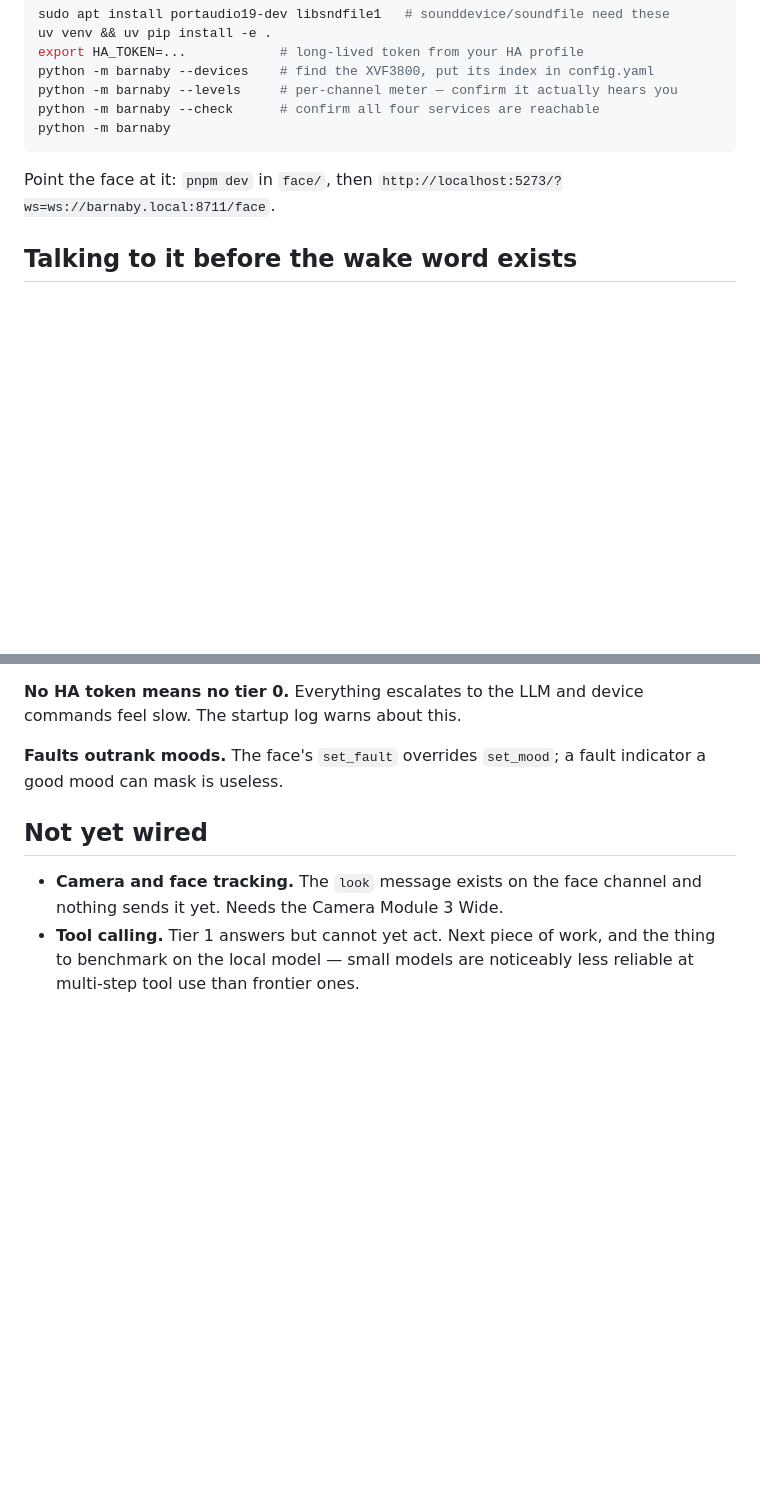
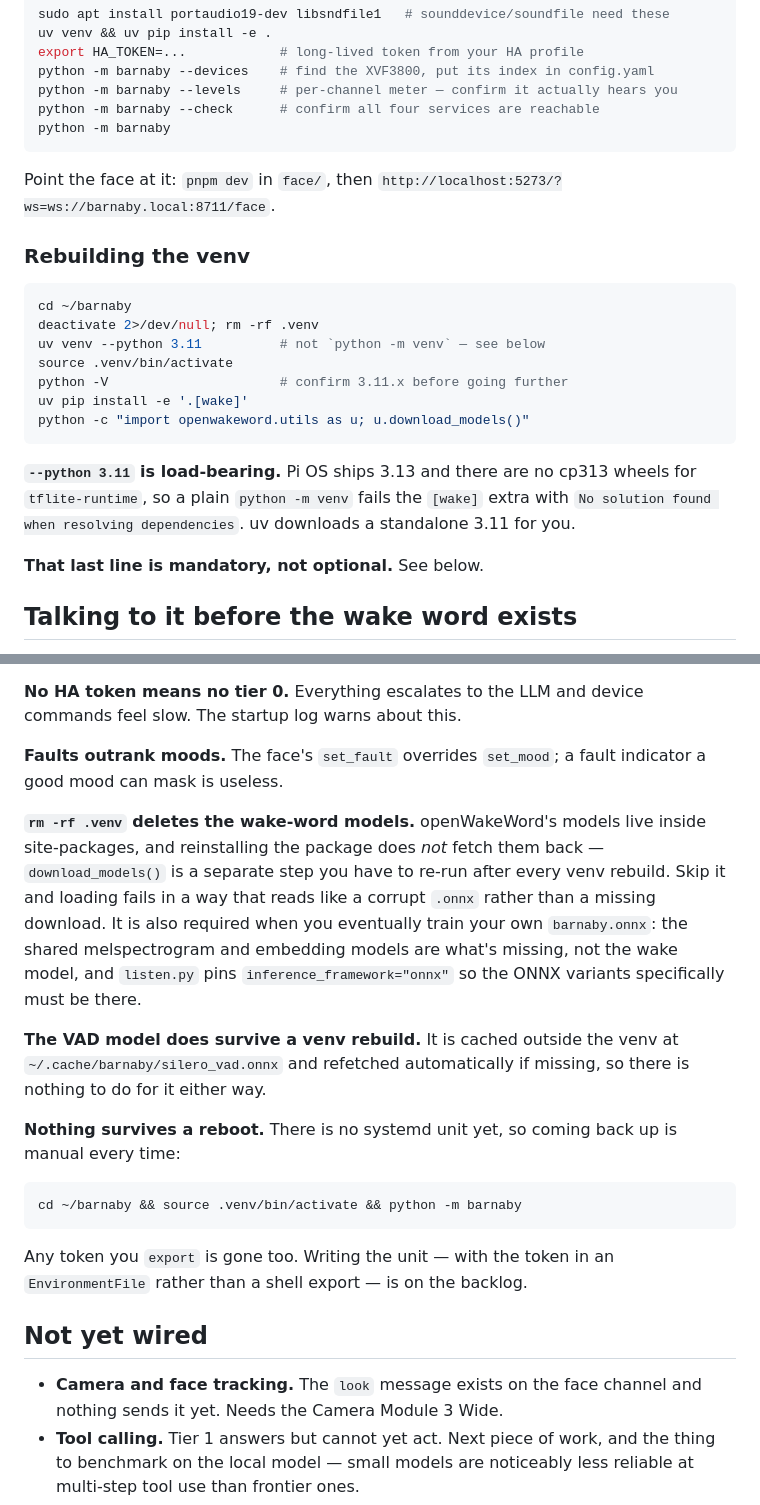
Before and after one commit to nnance/barnaby, a Markdown page: orchestrator/README.md, 2 parts joined by grey strips. Rendered like a GitHub page; blank space fills up the shorter version.

````diff
--- a/orchestrator/README.md
+++ b/orchestrator/README.md
@@ -79,6 +79,25 @@ python -m barnaby
 Point the face at it: `pnpm dev` in `face/`, then
 `http://localhost:5273/?ws=ws://barnaby.local:8711/face`.
 
+### Rebuilding the venv
+
+```bash
+cd ~/barnaby
+deactivate 2>/dev/null; rm -rf .venv
+uv venv --python 3.11          # not `python -m venv` — see below
+source .venv/bin/activate
+python -V                      # confirm 3.11.x before going further
+uv pip install -e '.[wake]'
+python -c "import openwakeword.utils as u; u.download_models()"
+```
+
+**`--python 3.11` is load-bearing.** Pi OS ships 3.13 and there are no cp313
+wheels for `tflite-runtime`, so a plain `python -m venv` fails the `[wake]`
+extra with `No solution found when resolving dependencies`. uv downloads a
+standalone 3.11 for you.
+
+**That last line is mandatory, not optional.** See below.
+
 ## Talking to it before the wake word exists
 
 `models/barnaby.onnx` does not exist yet — it has to be trained. Until then
@@ -138,6 +157,29 @@ commands feel slow. The startup log warns about this.
 **Faults outrank moods.** The face's `set_fault` overrides `set_mood`; a fault
 indicator a good mood can mask is useless.
 
+**`rm -rf .venv` deletes the wake-word models.** openWakeWord's models live
+inside site-packages, and reinstalling the package does *not* fetch them back
+— `download_models()` is a separate step you have to re-run after every venv
+rebuild. Skip it and loading fails in a way that reads like a corrupt `.onnx`
+rather than a missing download. It is also required when you eventually train
+your own `barnaby.onnx`: the shared melspectrogram and embedding models are
+what's missing, not the wake model, and `listen.py` pins
+`inference_framework="onnx"` so the ONNX variants specifically must be there.
+
+**The VAD model does survive a venv rebuild.** It is cached outside the venv at
+`~/.cache/barnaby/silero_vad.onnx` and refetched automatically if missing, so
+there is nothing to do for it either way.
+
+**Nothing survives a reboot.** There is no systemd unit yet, so coming back up
+is manual every time:
+
+```bash
+cd ~/barnaby && source .venv/bin/activate && python -m barnaby
+```
+
+Any token you `export` is gone too. Writing the unit — with the token in an
+`EnvironmentFile` rather than a shell export — is on the backlog.
+
 ## Not yet wired
 
 - **Camera and face tracking.** The `look` message exists on the face channel
````
Also changed, not shown: CLAUDE.md (+9 -56 lines), docs/pi-setup-guide.md (+4 -0 lines).
